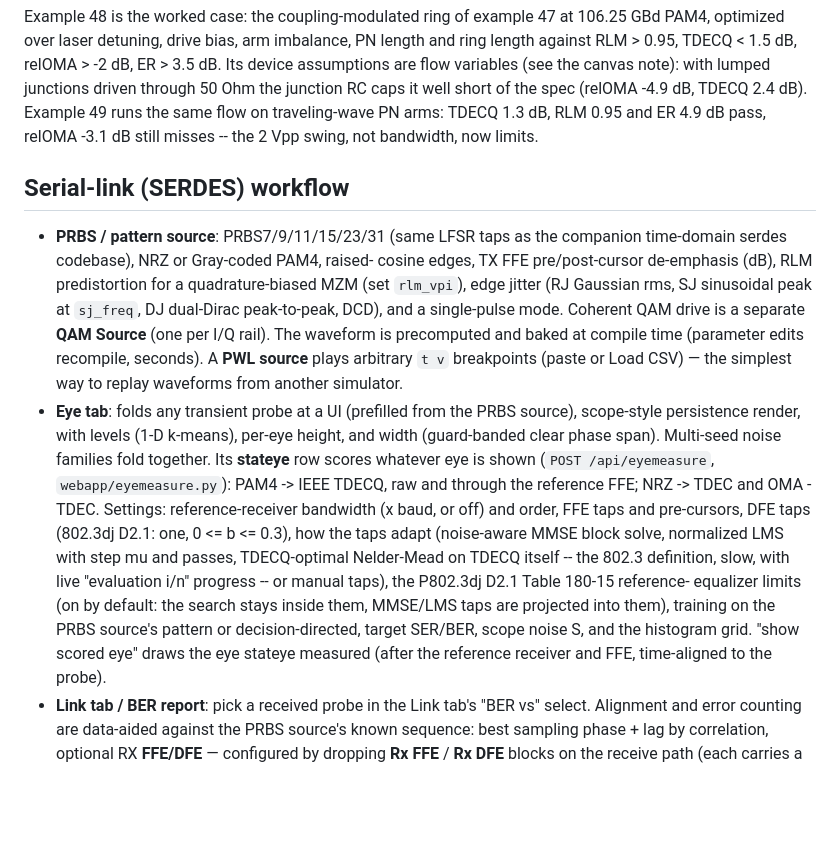
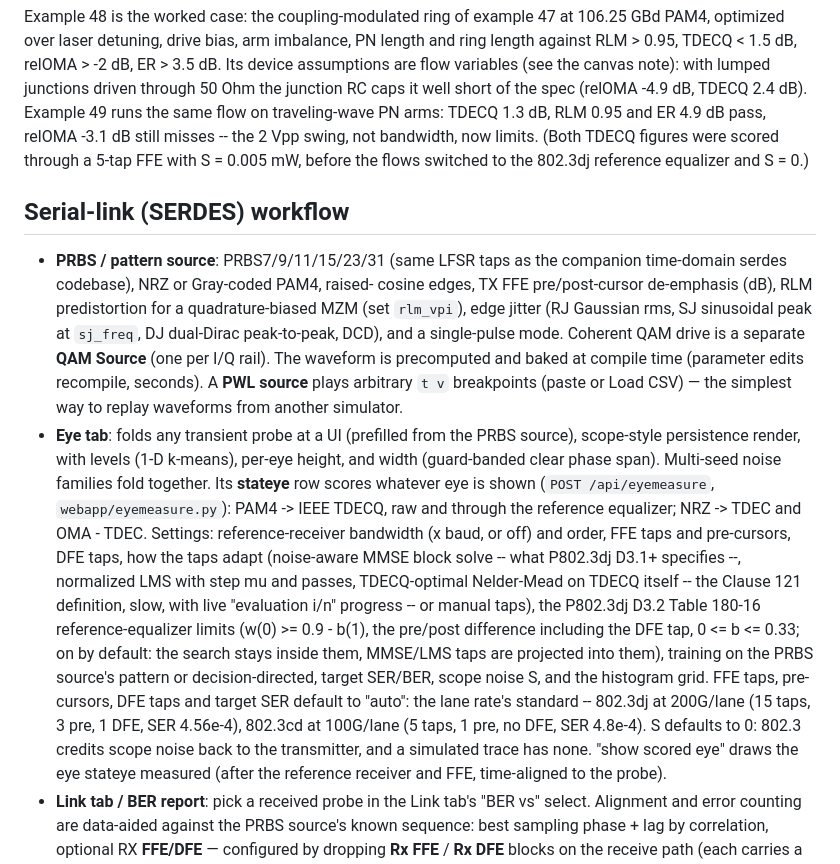
Before and after one commit to alexsludds/photonflux, a Markdown page: webapp/README.md, the part around the change. Drawn GitHub-style; blank space fills up the shorter version.

Commit message:
Docs: TDECQ auto defaults (802.3dj / 802.3cd by lane rate), S = 0, D3.2 limits
Co-Authored-By: Claude Opus 5.5 <noreply@anthropic.com>

```diff
--- a/webapp/README.md
+++ b/webapp/README.md
@@ -168,6 +168,8 @@ with lumped junctions driven through 50 Ohm the junction RC caps it well
 short of the spec (relOMA -4.9 dB, TDECQ 2.4 dB). Example 49 runs the same
 flow on traveling-wave PN arms: TDECQ 1.3 dB, RLM 0.95 and ER 4.9 dB pass,
 relOMA -3.1 dB still misses -- the 2 Vpp swing, not bandwidth, now limits.
+(Both TDECQ figures were scored through a 5-tap FFE with S = 0.005 mW, before
+the flows switched to the 802.3dj reference equalizer and S = 0.)
 
 ## Serial-link (SERDES) workflow
 
@@ -187,16 +189,22 @@ relOMA -3.1 dB still misses -- the 2 Vpp swing, not bandwidth, now limits.
   families fold together.
   Its **stateye** row scores whatever eye is shown (`POST /api/eyemeasure`,
   `webapp/eyemeasure.py`): PAM4 -> IEEE TDECQ, raw and through the reference
-  FFE; NRZ -> TDEC and OMA - TDEC. Settings: reference-receiver bandwidth
-  (x baud, or off) and order, FFE taps and pre-cursors, DFE taps (802.3dj
-  D2.1: one, 0 <= b <= 0.3), how the taps adapt (noise-aware MMSE block
-  solve, normalized LMS with step mu and passes, TDECQ-optimal Nelder-Mead
-  on TDECQ itself -- the 802.3 definition, slow, with live "evaluation i/n"
-  progress -- or manual taps), the P802.3dj D2.1 Table 180-15 reference-
-  equalizer limits (on by default: the search stays inside them, MMSE/LMS
-  taps are projected into them), training on the PRBS source's pattern or
-  decision-directed,
-  target SER/BER, scope noise S, and the histogram grid. "show scored eye"
+  equalizer; NRZ -> TDEC and OMA - TDEC. Settings: reference-receiver
+  bandwidth (x baud, or off) and order, FFE taps and pre-cursors, DFE taps,
+  how the taps adapt (noise-aware MMSE block solve -- what P802.3dj D3.1+
+  specifies --, normalized LMS with step mu and passes, TDECQ-optimal
+  Nelder-Mead on TDECQ itself -- the Clause 121 definition, slow, with live
+  "evaluation i/n" progress -- or manual taps), the P802.3dj D3.2 Table
+  180-16 reference-equalizer limits (w(0) >= 0.9 - b(1), the pre/post
+  difference including the DFE tap, 0 <= b <= 0.33; on by default: the
+  search stays inside them, MMSE/LMS taps are projected into them), training
+  on the PRBS source's pattern or decision-directed,
+  target SER/BER, scope noise S, and the histogram grid. FFE taps,
+  pre-cursors, DFE taps and target SER default to "auto": the lane rate's
+  standard -- 802.3dj at 200G/lane (15 taps, 3 pre, 1 DFE, SER 4.56e-4),
+  802.3cd at 100G/lane (5 taps, 1 pre, no DFE, SER 4.8e-4). S defaults to
+  0: 802.3 credits scope noise back to the transmitter, and a simulated
+  trace has none. "show scored eye"
   draws the eye stateye measured (after the reference receiver and FFE,
   time-aligned to the probe).
 * **Link tab / BER report**: pick a received probe in the Link tab's
```
Also changed, not shown: README.md (+1 -1 lines).
